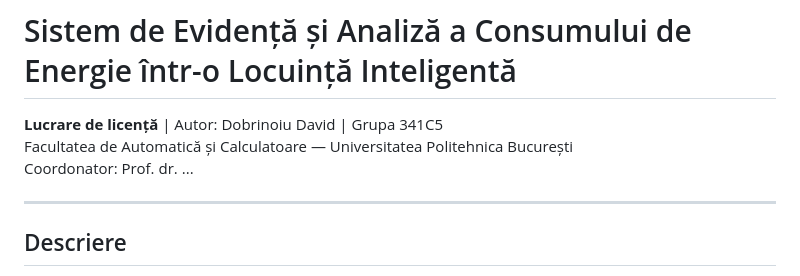
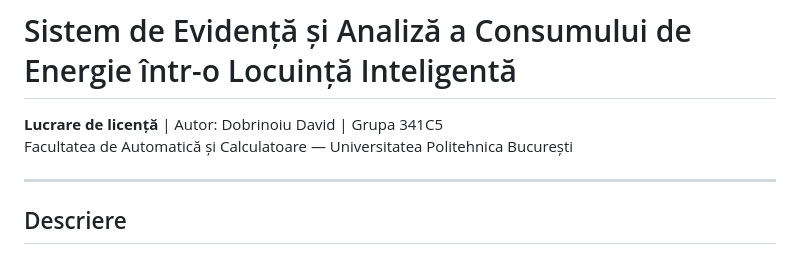
Before and after one commit to david1203d/EcoHome-Analytics, a Markdown page: README.md, the part around the change. Drawn GitHub-style.

```diff
--- a/README.md
+++ b/README.md
@@ -2,7 +2,6 @@
 
 **Lucrare de licență** | Autor: Dobrinoiu David | Grupa 341C5
 Facultatea de Automatică și Calculatoare — Universitatea Politehnica București
-Coordonator: Prof. dr. ...
 
 ---
 
```
